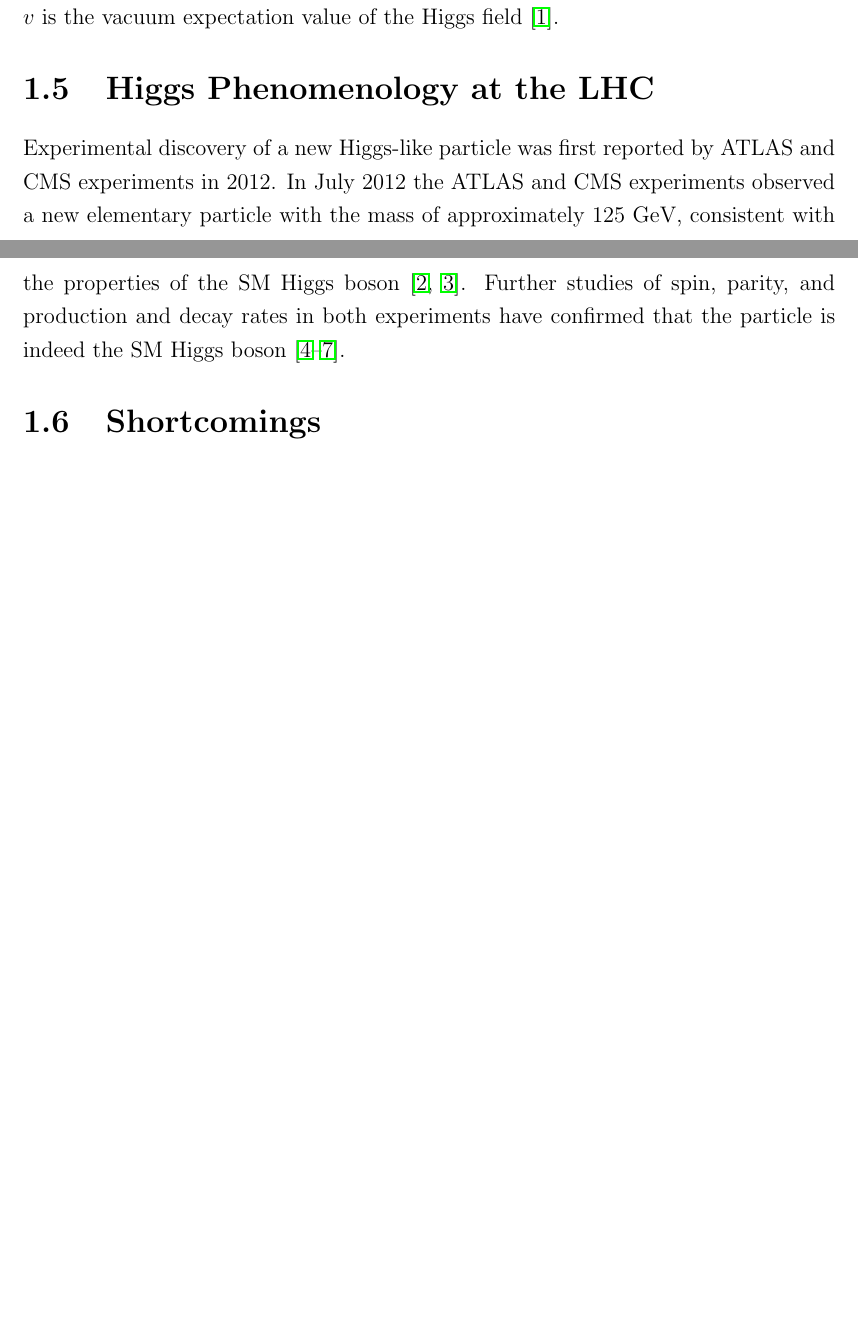
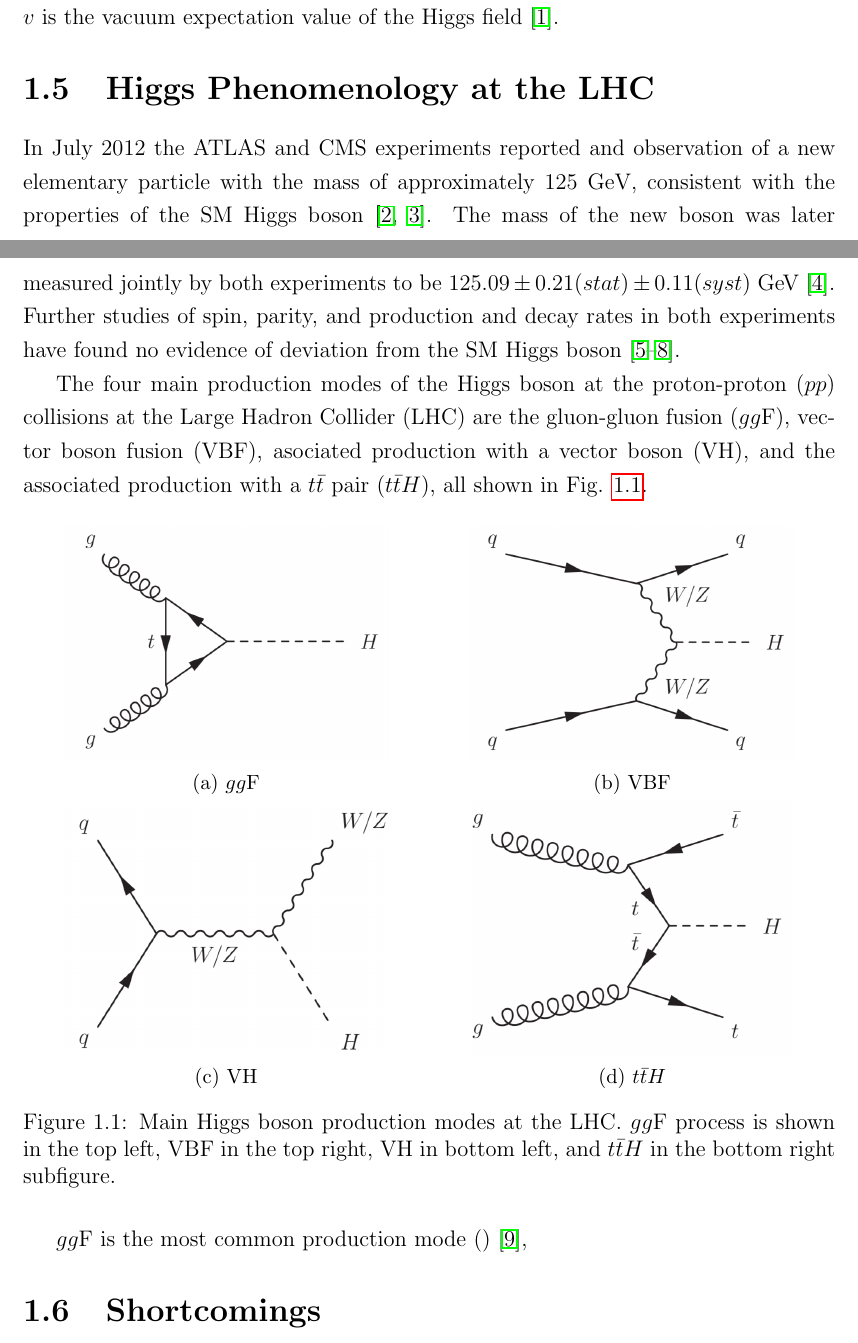
Before and after one commit to mzgubic/thesis, a LaTeX thesis (Hmumu.tex, which reads chapters/theory.tex): two parts of pages 10 and 11 of 18, joined at a grey line, cut so that both start at the same text, the shorter picture padded with empty space. Compiled offline with pdfLaTeX.

Commit message:
add production modes

```diff
--- a/Hmumu.tex
+++ b/Hmumu.tex
@@ -6,6 +6,7 @@
 \usepackage{hyperref} % references
 \usepackage{siunitx}
 \usepackage[numbers, sort&compress]{natbib} % nice bibilography
+\usepackage{subcaption}
 
 \usepackage{defs}
 
--- a/chapters/theory.tex
+++ b/chapters/theory.tex
@@ -165,13 +141,48 @@ and $v$ is the vacuum expectation value of the Higgs field \cite{Thomson:2013zua
 
 \section{Higgs Phenomenology at the LHC}
 
-Experimental discovery of a new Higgs-like particle was first reported by ATLAS and CMS
-experiments in 2012.
-In July 2012 the ATLAS and CMS experiments observed a new elementary particle with the
+In July 2012 the ATLAS and CMS experiments reported and observation of a new elementary particle with the
 mass of approximately 125 GeV, consistent with the properties of the SM Higgs boson
-\cite{Aad:2012tfa, Chatrchyan:2012xdj}. Further studies of spin, parity, and production
-and decay rates in both experiments have confirmed that the particle is indeed the
-SM Higgs boson \cite{Aad:2015mxa, PhysRevD.92.012004, Aad:2015zhl, Khachatryan:2016vau}.
+\cite{Aad:2012tfa, Chatrchyan:2012xdj}. The mass of the new boson was later measured
+jointly by both experiments to be $125.09 \pm 0.21 (stat) \pm 0.11 (syst)~\GeV$
+\cite{Aad:2015zhl}. Further studies of spin, parity, and production
+and decay rates in both experiments have found no evidence of deviation from the SM
+Higgs boson \cite{Aad:2015mxa, PhysRevD.92.012004, Khachatryan:2016vau, Aad:2019mbh}.
+
+The four main production modes of the Higgs boson at the proton-proton ($pp$) collisions
+at the Large Hadron Collider (LHC) are the gluon-gluon fusion ($\ggf$), vector boson fusion
+(\vbf), asociated production with a vector boson (\vh), and the associated production with
+a $\ttbar$ pair ($\tth$), all shown in Fig. \ref{fig:the:prod}.
+
+\begin{figure}[h]
+  \centering
+  \begin{subfigure}[b]{0.5\textwidth}
+    \centering
+    \includegraphics[width=0.8\textwidth]{figures/theory/ggF}
+    \caption{$\ggf$}
+  \end{subfigure}%
+  \begin{subfigure}[b]{0.5\textwidth}
+    \centering
+    \includegraphics[width=0.8\textwidth]{figures/theory/VBF}
+    \caption{$\vbf$}
+  \end{subfigure}
+  \begin{subfigure}[b]{0.5\textwidth}
+    \centering
+    \includegraphics[width=0.8\textwidth]{figures/theory/VH}
+    \caption{$\vh$}
+  \end{subfigure}%
+  \begin{subfigure}[b]{0.5\textwidth}
+    \centering
+    \includegraphics[width=0.8\textwidth]{figures/theory/ttH}
+    \caption{$\tth$}
+  \end{subfigure}
+  \caption[Main Higgs boson production modes at the LHC.]{Main Higgs boson production modes at the LHC.
+  $\ggf$ process is shown in the top left, $\vbf$ in the top right, $\vh$ in bottom left, and
+  $\tth$ in the bottom right subfigure.}
+   \label{fig:the:prod}
+\end{figure}
+
+$\ggf$ is the most common production mode () \cite{deFlorian:2016spz},
 
 
 \section{Shortcomings}
```
Also changed, not shown: defs.sty (+10 -1 lines), refs.bib (+15 -0 lines), figures/theory/VBF.png (added), figures/theory/VH.png (added), figures/theory/ggF.png (added), figures/theory/ttH.png (added), chapters/theory.tex (24 more changed lines), 1 other file.
